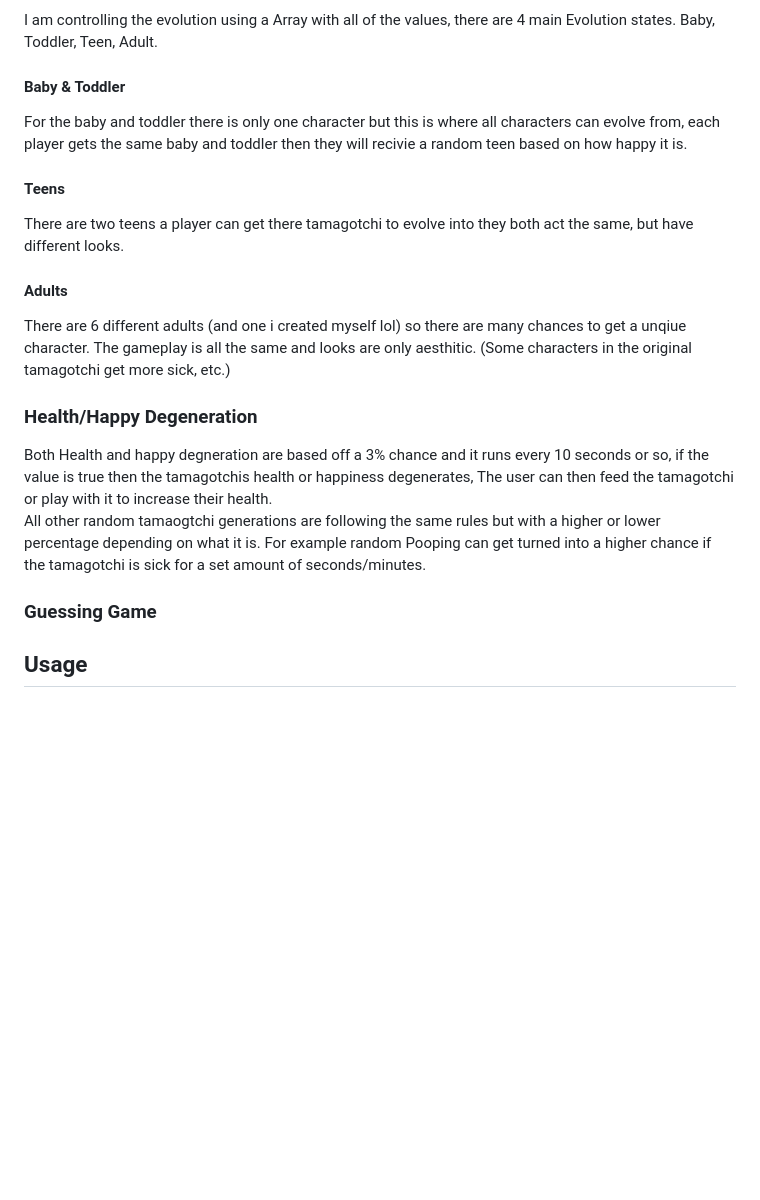
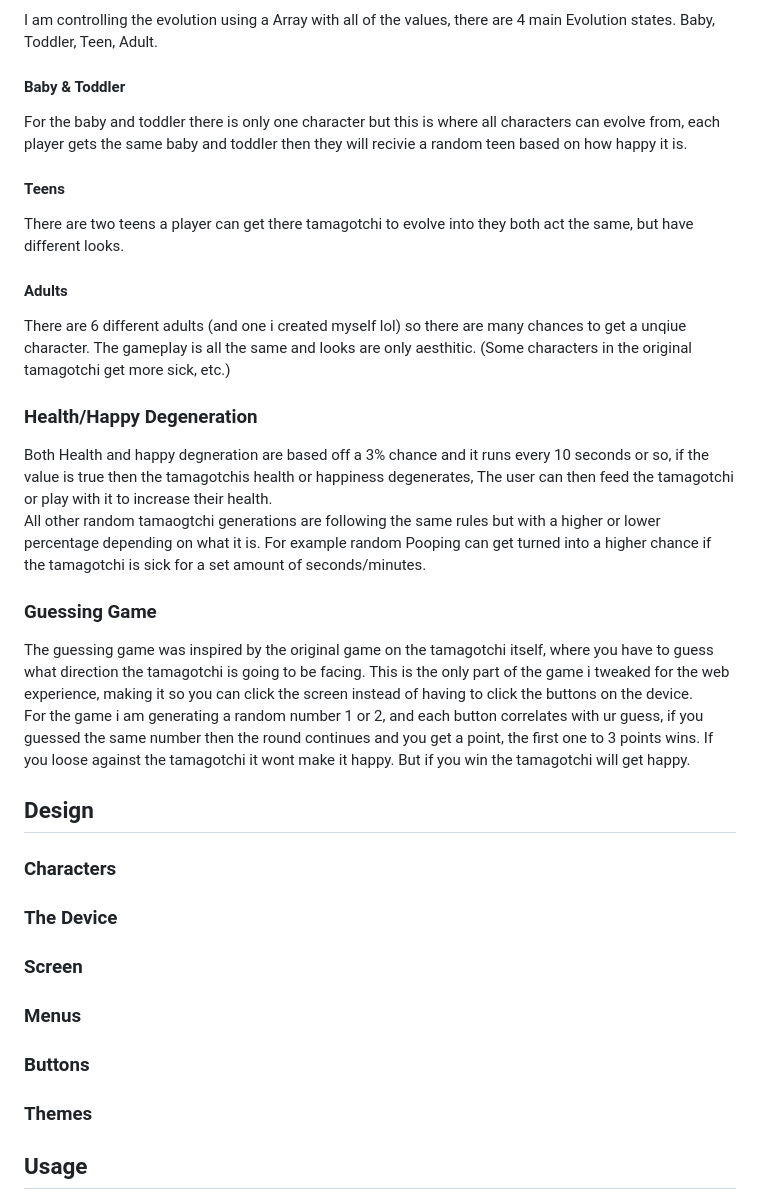
Before and after one commit to john-farina/myTamagotchi, a Markdown page: README.md, the part around the change. Drawn GitHub-style; blank space fills up the shorter version.

```diff
--- a/README.md
+++ b/README.md
@@ -110,13 +110,13 @@ The core mechanics of tamagotchi are centered around the use of time and randomn
 
 ### Evolution States
 I am controlling the evolution using a Array with all of the values, there are 4 main Evolution states. Baby, Toddler, Teen, Adult.
-#### Baby & Toddler
+#### **Baby & Toddler**
 For the baby and toddler there is only one character but this is where all characters can evolve from, each player gets the same baby and toddler then they will recivie a random teen based on how happy it is.
 
-#### Teens
+#### **Teens**
 There are two teens a player can get there tamagotchi to evolve into they both act the same, but have different looks.
 
-#### Adults
+#### **Adults**
 There are 6 different adults (and one i created myself lol) so there are many chances to get a unqiue character. The gameplay is all the same and looks are only aesthitic. (Some characters in the original tamagotchi get more sick, etc.)
 
 ### Health/Happy Degeneration
@@ -124,6 +124,22 @@ Both Health and happy degneration are based off a 3% chance and it runs every 10
 All other random tamaogtchi generations are following the same rules but with a higher or lower percentage depending on what it is. For example random Pooping can get turned into a higher chance if the tamagotchi is sick for a set amount of seconds/minutes.
 
 ### Guessing Game
+The guessing game was inspired by the original game on the tamagotchi itself, where you have to guess what direction the tamagotchi is going to be facing. This is the only part of the game i tweaked for the web experience, making it so you can click the screen instead of having to click the buttons on the device. <br>
+For the game i am generating a random number 1 or 2, and each button correlates with ur guess, if you guessed the same number then the round continues and you get a point, the first one to 3 points wins. If you loose against the tamagotchi it wont make it happy. But if you win the tamagotchi will get happy.
+
+## Design
+
+### Characters
+
+### The Device
+
+### Screen
+
+### Menus
+
+### Buttons
+
+### Themes
 
 <!-- USAGE EXAMPLES -->
 ## Usage
```
